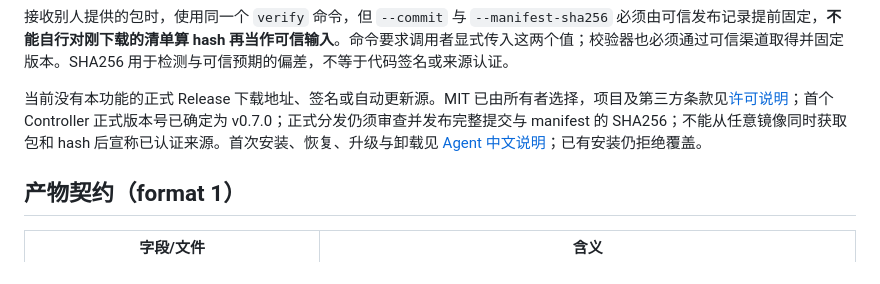
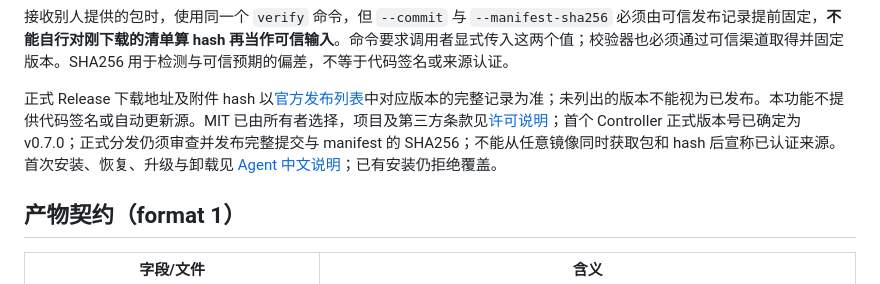
Before and after one commit to km-hl/ProxyForge, a Markdown page: docs/AGENT_ARTIFACTS.md, the part around the change. Rendered like a GitHub page.

Commit message:
docs(release): 以实际发布记录核对版本分发状态

```diff
--- a/docs/AGENT_ARTIFACTS.md
+++ b/docs/AGENT_ARTIFACTS.md
@@ -22,7 +22,7 @@ python3 scripts/agent_artifacts.py verify --commit "$commit" \
 
 接收别人提供的包时，使用同一个 `verify` 命令，但 `--commit` 与 `--manifest-sha256` 必须由可信发布记录提前固定，**不能自行对刚下载的清单算 hash 再当作可信输入**。命令要求调用者显式传入这两个值；校验器也必须通过可信渠道取得并固定版本。SHA256 用于检测与可信预期的偏差，不等于代码签名或来源认证。
 
-当前没有本功能的正式 Release 下载地址、签名或自动更新源。MIT 已由所有者选择，项目及第三方条款见[许可说明](LICENSING.md)；首个 Controller 正式版本号已确定为 v0.7.0；正式分发仍须审查并发布完整提交与 manifest 的 SHA256；不能从任意镜像同时获取包和 hash 后宣称已认证来源。首次安装、恢复、升级与卸载见 [Agent 中文说明](../agent/README.zh-CN.md)；已有安装仍拒绝覆盖。
+正式 Release 下载地址及附件 hash 以[官方发布列表](https://github.com/km-hl/ProxyForge/releases)中对应版本的完整记录为准；未列出的版本不能视为已发布。本功能不提供代码签名或自动更新源。MIT 已由所有者选择，项目及第三方条款见[许可说明](LICENSING.md)；首个 Controller 正式版本号已确定为 v0.7.0；正式分发仍须审查并发布完整提交与 manifest 的 SHA256；不能从任意镜像同时获取包和 hash 后宣称已认证来源。首次安装、恢复、升级与卸载见 [Agent 中文说明](../agent/README.zh-CN.md)；已有安装仍拒绝覆盖。
 
 ## 产物契约（format 1）
 
```
Also changed, not shown: docs/NEXT_STEPS.md (+1 -1 lines).
